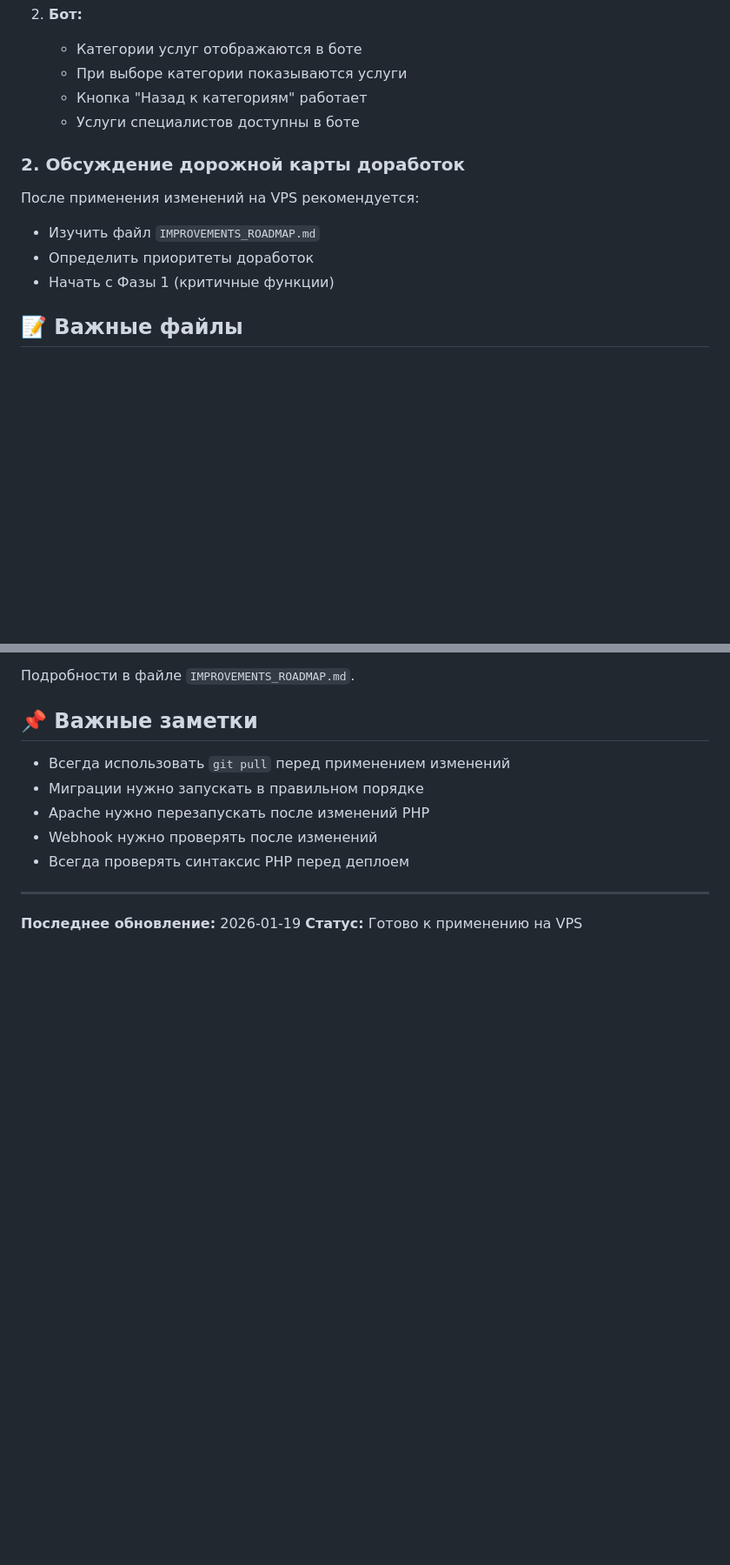
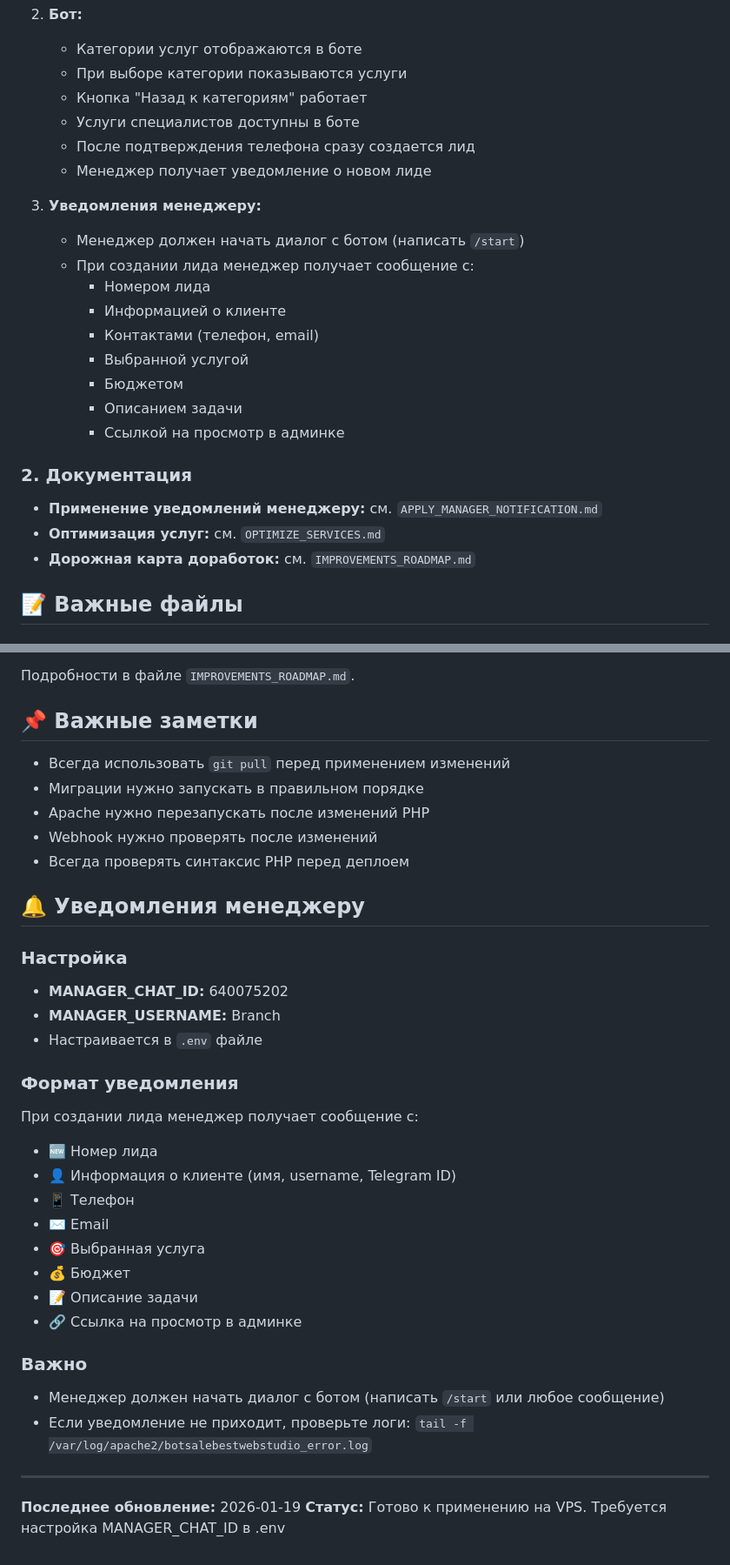
Before and after one commit to alexevil1979/botsalebestweb, a Markdown page: AI_CONTEXT.md, 2 parts joined by grey strips. Shown at 87% size. GitHub-like rendering; blank space fills up the shorter version.

```diff
--- a/AI_CONTEXT.md
+++ b/AI_CONTEXT.md
@@ -152,13 +164,25 @@ sudo systemctl restart apache2
    - При выборе категории показываются услуги
    - Кнопка "Назад к категориям" работает
    - Услуги специалистов доступны в боте
+   - После подтверждения телефона сразу создается лид
+   - Менеджер получает уведомление о новом лиде
 
-### 2. Обсуждение дорожной карты доработок
+3. **Уведомления менеджеру:**
+   - Менеджер должен начать диалог с ботом (написать `/start`)
+   - При создании лида менеджер получает сообщение с:
+     - Номером лида
+     - Информацией о клиенте
+     - Контактами (телефон, email)
+     - Выбранной услугой
+     - Бюджетом
+     - Описанием задачи
+     - Ссылкой на просмотр в админке
 
-После применения изменений на VPS рекомендуется:
-- Изучить файл `IMPROVEMENTS_ROADMAP.md`
-- Определить приоритеты доработок
-- Начать с Фазы 1 (критичные функции)
+### 2. Документация
+
+- **Применение уведомлений менеджеру:** см. `APPLY_MANAGER_NOTIFICATION.md`
+- **Оптимизация услуг:** см. `OPTIMIZE_SERVICES.md`
+- **Дорожная карта доработок:** см. `IMPROVEMENTS_ROADMAP.md`
 
 ## 📝 Важные файлы
 
@@ -253,7 +287,29 @@ sudo systemctl restart apache2
 - Webhook нужно проверять после изменений
 - Всегда проверять синтаксис PHP перед деплоем
 
+## 🔔 Уведомления менеджеру
+
+### Настройка
+- **MANAGER_CHAT_ID:** 640075202
+- **MANAGER_USERNAME:** Branch
+- Настраивается в `.env` файле
+
+### Формат уведомления
+При создании лида менеджер получает сообщение с:
+- 🆕 Номер лида
+- 👤 Информация о клиенте (имя, username, Telegram ID)
+- 📱 Телефон
+- ✉️ Email
+- 🎯 Выбранная услуга
+- 💰 Бюджет
+- 📝 Описание задачи
+- 🔗 Ссылка на просмотр в админке
+
+### Важно
+- Менеджер должен начать диалог с ботом (написать `/start` или любое сообщение)
+- Если уведомление не приходит, проверьте логи: `tail -f /var/log/apache2/botsalebestwebstudio_error.log`
+
 ---
 
 **Последнее обновление:** 2026-01-19
-**Статус:** Готово к применению на VPS
+**Статус:** Готово к применению на VPS. Требуется настройка MANAGER_CHAT_ID в .env
```
Also changed, not shown: other parts of AI_CONTEXT.md (+41 -19 lines).
